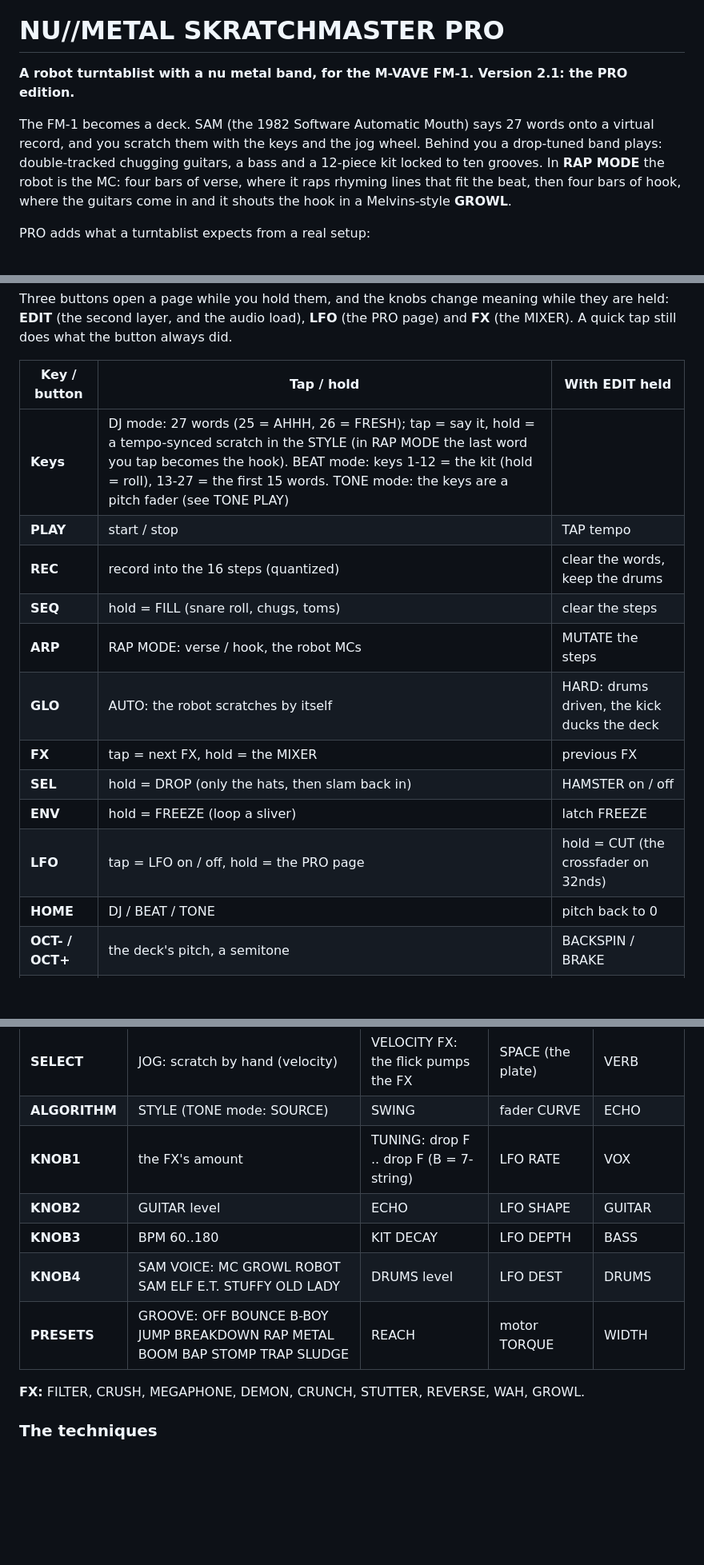
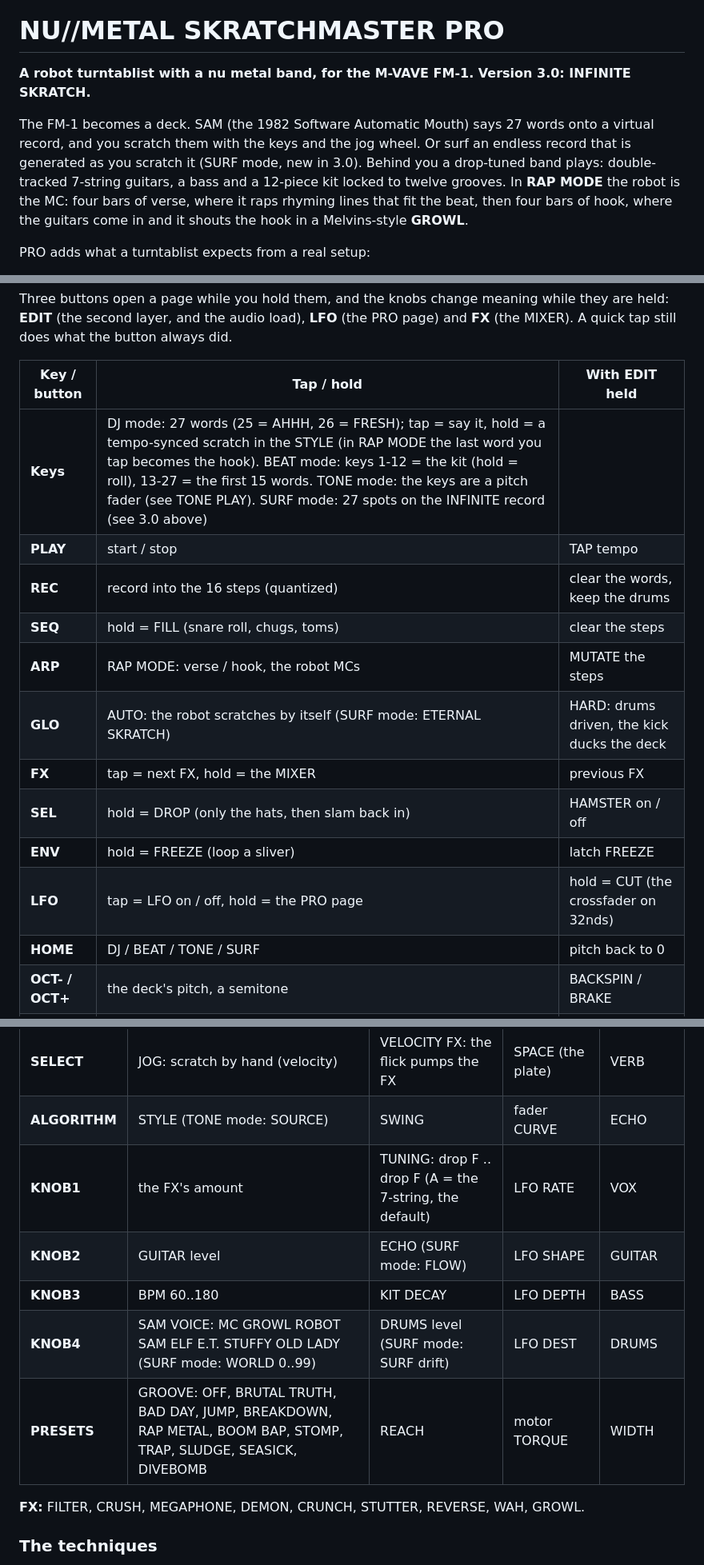
Before and after one commit to mhellar/numetal-skratchmaster-pro-fm1, a Markdown page: README.md, 3 parts joined by grey strips. Shown at 80% size. GitHub-like rendering; blank space fills up the shorter version.

```diff
--- a/README.md
+++ b/README.md
@@ -2,11 +2,12 @@
 
 # NU//METAL SKRATCHMASTER PRO
 
-**A robot turntablist with a nu metal band, for the M-VAVE FM-1. Version 2.1: the PRO edition.**
+**A robot turntablist with a nu metal band, for the M-VAVE FM-1. Version 3.0: INFINITE SKRATCH.**
 
 The FM-1 becomes a deck. SAM (the 1982 Software Automatic Mouth) says 27 words onto a virtual record, and you scratch
-them with the keys and the jog wheel. Behind you a drop-tuned band plays: double-tracked chugging guitars, a bass and
-a 12-piece kit locked to ten grooves. In **RAP MODE** the robot is the MC: four bars of verse, where it raps rhyming
+them with the keys and the jog wheel. Or surf an endless record that is generated as you scratch it (SURF mode, new
+in 3.0). Behind you a drop-tuned band plays: double-tracked 7-string guitars, a bass and a 12-piece kit locked to
+twelve grooves. In **RAP MODE** the robot is the MC: four bars of verse, where it raps rhyming
 lines that fit the beat, then four bars of hook, where the guitars come in and it shouts the hook in a Melvins-style
 **GROWL**.
 
@@ -74,17 +126,17 @@ button always did.
 
 | Key / button | Tap / hold | With **EDIT** held |
 | --- | --- | --- |
-| **Keys** | DJ mode: 27 words (25 = AHHH, 26 = FRESH); tap = say it, hold = a tempo-synced scratch in the STYLE (in RAP MODE the last word you tap becomes the hook). BEAT mode: keys 1-12 = the kit (hold = roll), 13-27 = the first 15 words. TONE mode: the keys are a pitch fader (see TONE PLAY) | |
+| **Keys** | DJ mode: 27 words (25 = AHHH, 26 = FRESH); tap = say it, hold = a tempo-synced scratch in the STYLE (in RAP MODE the last word you tap becomes the hook). BEAT mode: keys 1-12 = the kit (hold = roll), 13-27 = the first 15 words. TONE mode: the keys are a pitch fader (see TONE PLAY). SURF mode: 27 spots on the INFINITE record (see 3.0 above) | |
 | **PLAY** | start / stop | TAP tempo |
 | **REC** | record into the 16 steps (quantized) | clear the words, keep the drums |
 | **SEQ** | hold = FILL (snare roll, chugs, toms) | clear the steps |
 | **ARP** | RAP MODE: verse / hook, the robot MCs | MUTATE the steps |
-| **GLO** | AUTO: the robot scratches by itself | HARD: drums driven, the kick ducks the deck |
+| **GLO** | AUTO: the robot scratches by itself (SURF mode: ETERNAL SKRATCH) | HARD: drums driven, the kick ducks the deck |
 | **FX** | tap = next FX, hold = the MIXER | previous FX |
 | **SEL** | hold = DROP (only the hats, then slam back in) | HAMSTER on / off |
 | **ENV** | hold = FREEZE (loop a sliver) | latch FREEZE |
 | **LFO** | tap = LFO on / off, hold = the PRO page | hold = CUT (the crossfader on 32nds) |
-| **HOME** | DJ / BEAT / TONE | pitch back to 0 |
+| **HOME** | DJ / BEAT / TONE / SURF | pitch back to 0 |
 | **OCT- / OCT+** | the deck's pitch, a semitone | BACKSPIN / BRAKE |
 | **SAVE** | save everything now | SYNC: FOLLOW / OFF |
 
@@ -92,11 +144,11 @@ button always did.
 | --- | --- | --- | --- | --- |
 | **SELECT** | JOG: scratch by hand (velocity) | VELOCITY FX: the flick pumps the FX | SPACE (the plate) | VERB |
 | **ALGORITHM** | STYLE (TONE mode: SOURCE) | SWING | fader CURVE | ECHO |
-| **KNOB1** | the FX's amount | TUNING: drop F .. drop F (B = 7-string) | LFO RATE | VOX |
-| **KNOB2** | GUITAR level | ECHO | LFO SHAPE | GUITAR |
+| **KNOB1** | the FX's amount | TUNING: drop F .. drop F (A = the 7-string, the default) | LFO RATE | VOX |
+| **KNOB2** | GUITAR level | ECHO (SURF mode: FLOW) | LFO SHAPE | GUITAR |
 | **KNOB3** | BPM 60..180 | KIT DECAY | LFO DEPTH | BASS |
-| **KNOB4** | SAM VOICE: MC GROWL ROBOT SAM ELF E.T. STUFFY OLD LADY | DRUMS level | LFO DEST | DRUMS |
-| **PRESETS** | GROOVE: OFF BOUNCE B-BOY JUMP BREAKDOWN RAP METAL BOOM BAP STOMP TRAP SLUDGE | REACH | motor TORQUE | WIDTH |
+| **KNOB4** | SAM VOICE: MC GROWL ROBOT SAM ELF E.T. STUFFY OLD LADY (SURF mode: WORLD 0..99) | DRUMS level (SURF mode: SURF drift) | LFO DEST | DRUMS |
+| **PRESETS** | GROOVE: OFF, BRUTAL TRUTH, BAD DAY, JUMP, BREAKDOWN, RAP METAL, BOOM BAP, STOMP, TRAP, SLUDGE, SEASICK, DIVEBOMB | REACH | motor TORQUE | WIDTH |
 
 **FX:** FILTER, CRUSH, MEGAPHONE, DEMON, CRUNCH, STUTTER, REVERSE, WAH, GROWL.
 
```
Also changed, not shown: other parts of README.md (+59 -7 lines), docs/img/eternal-skratch.png (added), docs/img/splash-3.png (added), docs/img/surf-landscape.png (added), 10 other files.
